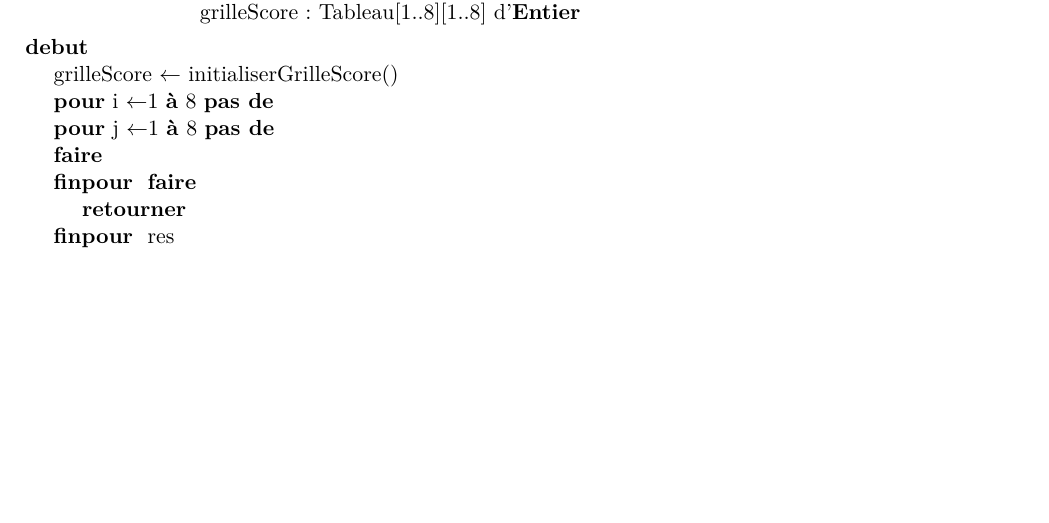
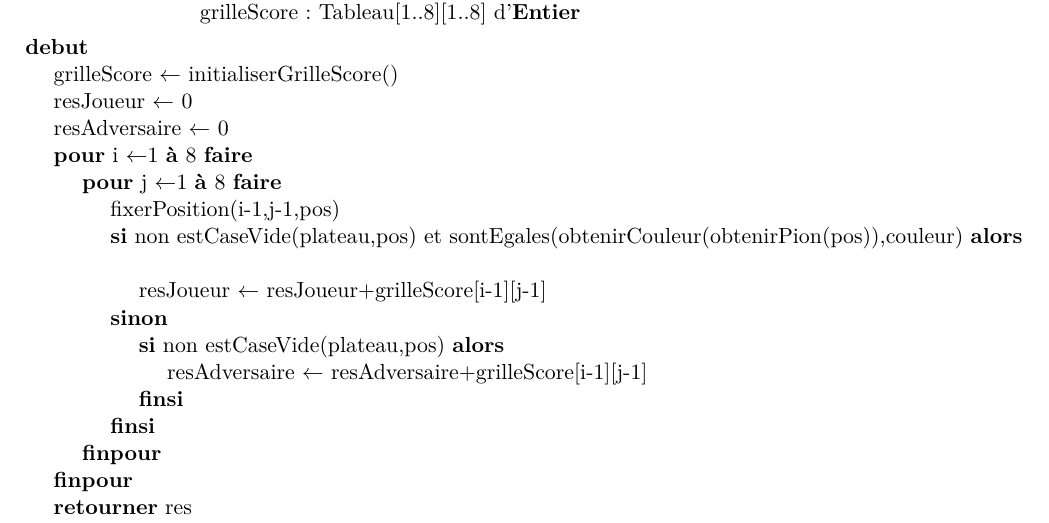
Before and after one commit to gdarchen/othello, a LaTeX document (RAPPORT/Rapport.tex, which reads 4_Conception_Detaillee/Conception_Detaillee.tex): part of page 24 of 31, cut so that both start at the same text, the shorter picture padded with empty space. Compiled offline with pdfLaTeX; a LaTeX package or settings file that is missing is left out.

Commit message:
Fin de CD des fonctions d'evaluerPlateau

```diff
--- a/4_Conception_Detaillee/Conception_Detaillee.tex
+++ b/4_Conception_Detaillee/Conception_Detaillee.tex
@@ -421,11 +421,21 @@
 	grilleScore : Tableau[1..8][1..8] d'\entier}
 	{
 	  \affecter{grilleScore}{initialiserGrilleScore()}
-	  \pour{i}{1}{8}{
-	    \pour{j}{1}{8}{
-
-	    }
-	  }
+	  \affecter{resJoueur}{0}
+	  \affecter{resAdversaire}{0}
+	  \pour{i}{1}{8}{}{
+	    \pour{j}{1}{8}{}{
+	      \instruction{fixerPosition(i-1,j-1,pos)}
+	      \sialorssinon{non estCaseVide(plateau,pos) et sontEgales(obtenirCouleur(obtenirPion(pos)),couleur)}{
+		\affecter{resJoueur}{resJoueur+grilleScore[i-1][j-1]}
+	      }
+	      {
+		\sialors{non estCaseVide(plateau,pos)}{
+		  \affecter{resAdversaire}{resAdversaire+grilleScore[i-1][j-1]}
+		}%Finsi
+	      }%Finsi
+	    }%FinPour
+	  }%FinPour
 	  \retourner{res}
 	}
 
```
Also changed, not shown: RAPPORT/Rapport.pdf, 2 other files.
